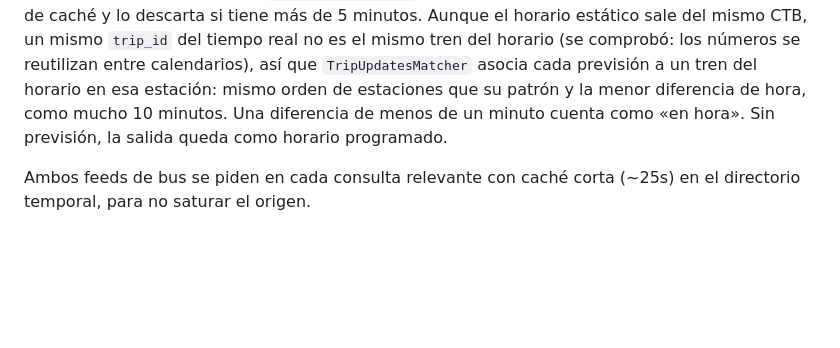
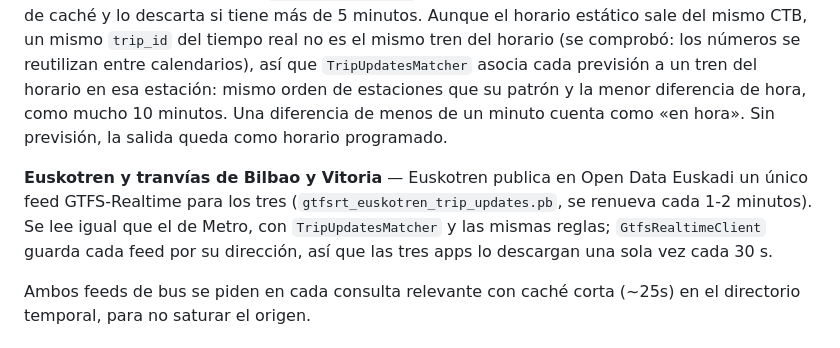
Before and after one commit to Garridoparrayeray/bizkaibus-renewed, a Markdown page: bideplus/README.md, the part around the change. GitHub-like rendering; blank space fills up the shorter version.

Commit message:
docs: el tiempo real de Euskotren y los tranvías, en la guía técnica

```diff
--- a/bideplus/README.md
+++ b/bideplus/README.md
@@ -94,6 +94,8 @@ Botón de menú (☰) en la cabecera → `GET /api/alerts`. En Bizkaibus, filtra
 
 **Metro Bilbao** — el tiempo real llega del feed GTFS-Realtime del Consorcio de Transportes de Bizkaia (`metro-bilbao-trip-updates.pb`, [data.ctb.eus](https://data.ctb.eus/dataset/metro-bilbao-online), CC-BY 4.0): la hora prevista de cada tren en las estaciones que le quedan. `GtfsRealtimeClient` lo descarga y decodifica (sin librerías) con 15 s de caché y lo descarta si tiene más de 5 minutos. Aunque el horario estático sale del mismo CTB, un mismo `trip_id` del tiempo real no es el mismo tren del horario (se comprobó: los números se reutilizan entre calendarios), así que `TripUpdatesMatcher` asocia cada previsión a un tren del horario en esa estación: mismo orden de estaciones que su patrón y la menor diferencia de hora, como mucho 10 minutos. Una diferencia de menos de un minuto cuenta como «en hora». Sin previsión, la salida queda como horario programado.
 
+**Euskotren y tranvías de Bilbao y Vitoria** — Euskotren publica en Open Data Euskadi un único feed GTFS-Realtime para los tres (`gtfsrt_euskotren_trip_updates.pb`, se renueva cada 1-2 minutos). Se lee igual que el de Metro, con `TripUpdatesMatcher` y las mismas reglas; `GtfsRealtimeClient` guarda cada feed por su dirección, así que las tres apps lo descargan una sola vez cada 30 s.
+
 Ambos feeds de bus se piden en cada consulta relevante con caché corta (~25s) en el directorio temporal, para no saturar el origen.
 
 ## Fuente estática: GTFS
```
